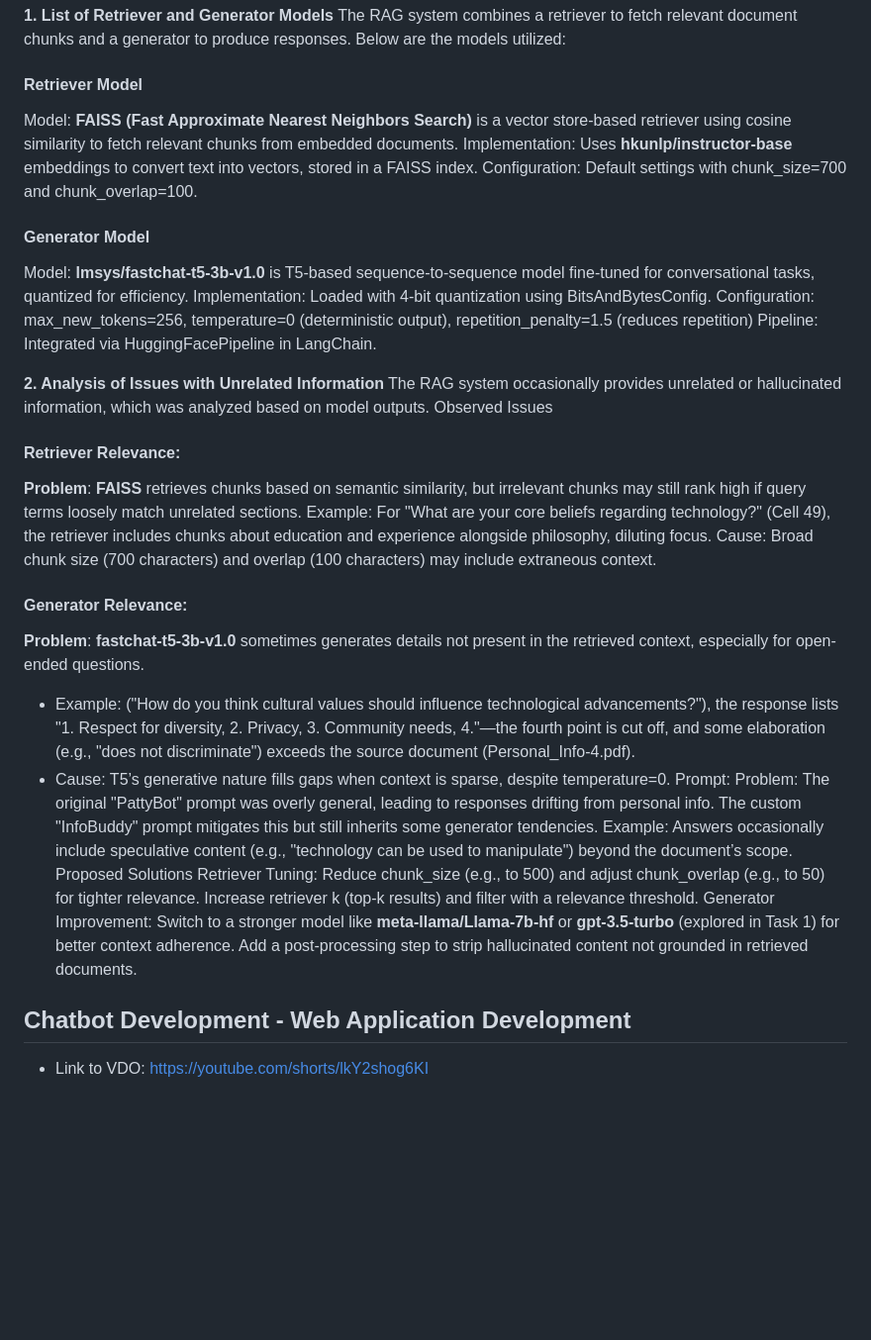
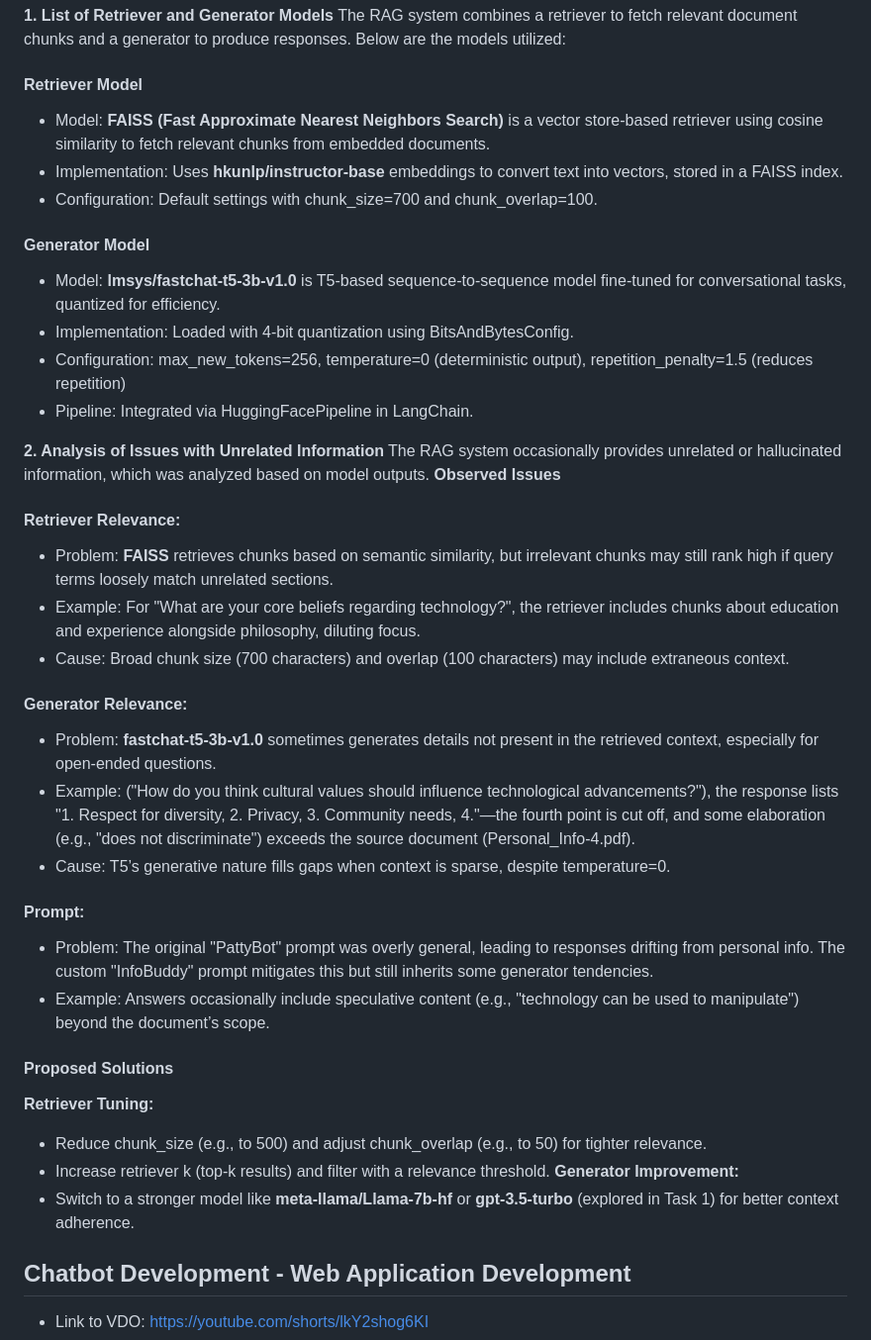
Before and after one commit to Malibu-Chuchu/NLP_A6, a Markdown page: README.md, the part around the change. Shown at 99% size. Rendered like a GitHub page; blank space fills up the shorter version.

```diff
--- a/README.md
+++ b/README.md
@@ -11,36 +11,35 @@ This repository contains a Retrieval-Augmented Generation (RAG) chatbot built us
 **1. List of Retriever and Generator Models**
 The RAG system combines a retriever to fetch relevant document chunks and a generator to produce responses. Below are the models utilized:
 #### Retriever Model
-Model: **FAISS (Fast Approximate Nearest Neighbors Search)** is a vector store-based retriever using cosine similarity to fetch relevant chunks from embedded documents.
-Implementation: Uses **hkunlp/instructor-base** embeddings to convert text into vectors, stored in a FAISS index.
-Configuration: Default settings with chunk_size=700 and chunk_overlap=100.
+- Model: **FAISS (Fast Approximate Nearest Neighbors Search)** is a vector store-based retriever using cosine similarity to fetch relevant chunks from embedded documents.
+- Implementation: Uses **hkunlp/instructor-base** embeddings to convert text into vectors, stored in a FAISS index.
+- Configuration: Default settings with chunk_size=700 and chunk_overlap=100.
 #### Generator Model
-Model: **lmsys/fastchat-t5-3b-v1.0** is T5-based sequence-to-sequence model fine-tuned for conversational tasks, quantized for efficiency.
-Implementation: Loaded with 4-bit quantization using BitsAndBytesConfig.
-Configuration: max_new_tokens=256, temperature=0 (deterministic output), repetition_penalty=1.5 (reduces repetition)
-Pipeline: Integrated via HuggingFacePipeline in LangChain.
+- Model: **lmsys/fastchat-t5-3b-v1.0** is T5-based sequence-to-sequence model fine-tuned for conversational tasks, quantized for efficiency.
+- Implementation: Loaded with 4-bit quantization using BitsAndBytesConfig.
+- Configuration: max_new_tokens=256, temperature=0 (deterministic output), repetition_penalty=1.5 (reduces repetition)
+- Pipeline: Integrated via HuggingFacePipeline in LangChain.
 
 **2. Analysis of Issues with Unrelated Information**
 The RAG system occasionally provides unrelated or hallucinated information, which was analyzed based on model outputs.
-Observed Issues
+**Observed Issues**
 #### Retriever Relevance:
-**Problem**: **FAISS** retrieves chunks based on semantic similarity, but irrelevant chunks may still rank high if query terms loosely match unrelated sections.
-Example: For "What are your core beliefs regarding technology?" (Cell 49), the retriever includes chunks about education and experience alongside philosophy, diluting focus.
-Cause: Broad chunk size (700 characters) and overlap (100 characters) may include extraneous context.
+- Problem: **FAISS** retrieves chunks based on semantic similarity, but irrelevant chunks may still rank high if query terms loosely match unrelated sections.
+- Example: For "What are your core beliefs regarding technology?", the retriever includes chunks about education and experience alongside philosophy, diluting focus.
+- Cause: Broad chunk size (700 characters) and overlap (100 characters) may include extraneous context.
 #### Generator Relevance:
-**Problem**: **fastchat-t5-3b-v1.0** sometimes generates details not present in the retrieved context, especially for open-ended questions.
+- Problem: **fastchat-t5-3b-v1.0** sometimes generates details not present in the retrieved context, especially for open-ended questions.
 - Example: ("How do you think cultural values should influence technological advancements?"), the response lists "1. Respect for diversity, 2. Privacy, 3. Community needs, 4."—the fourth point is cut off, and some elaboration (e.g., "does not discriminate") exceeds the source document (Personal_Info-4.pdf).
 - Cause: T5’s generative nature fills gaps when context is sparse, despite temperature=0.
-Prompt:
-Problem: The original "PattyBot" prompt was overly general, leading to responses drifting from personal info. The custom "InfoBuddy" prompt mitigates this but still inherits some generator tendencies.
-Example: Answers occasionally include speculative content (e.g., "technology can be used to manipulate") beyond the document’s scope.
-Proposed Solutions
-Retriever Tuning:
-Reduce chunk_size (e.g., to 500) and adjust chunk_overlap (e.g., to 50) for tighter relevance.
-Increase retriever k (top-k results) and filter with a relevance threshold.
-Generator Improvement:
-Switch to a stronger model like **meta-llama/Llama-7b-hf** or **gpt-3.5-turbo** (explored in Task 1) for better context adherence.
-Add a post-processing step to strip hallucinated content not grounded in retrieved documents.
+#### Prompt:
+- Problem: The original "PattyBot" prompt was overly general, leading to responses drifting from personal info. The custom "InfoBuddy" prompt mitigates this but still inherits some generator tendencies.
+- Example: Answers occasionally include speculative content (e.g., "technology can be used to manipulate") beyond the document’s scope.
+#### Proposed Solutions
+**Retriever Tuning:**
+- Reduce chunk_size (e.g., to 500) and adjust chunk_overlap (e.g., to 50) for tighter relevance.
+- Increase retriever k (top-k results) and filter with a relevance threshold.
+**Generator Improvement:**
+- Switch to a stronger model like **meta-llama/Llama-7b-hf** or **gpt-3.5-turbo** (explored in Task 1) for better context adherence.
 
 ## Chatbot Development - Web Application Development
 - Link to VDO: https://youtube.com/shorts/lkY2shog6KI
```
